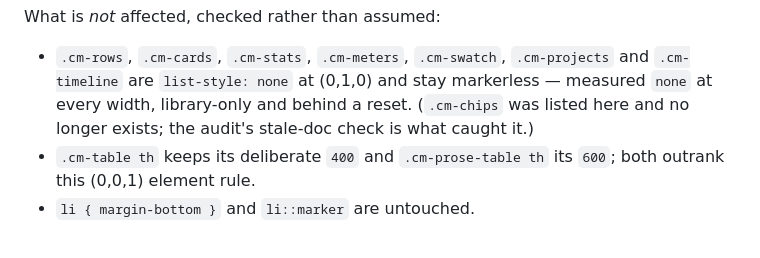
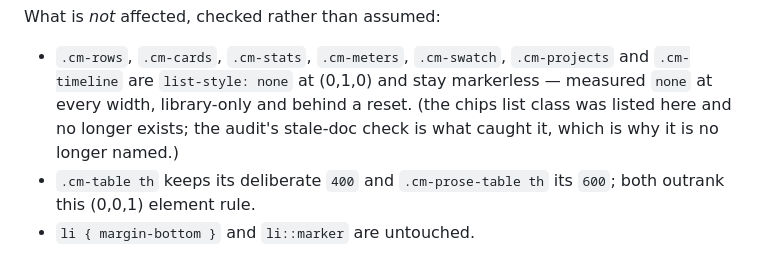
Before and after one commit to omiinaya/oem-ui, a Markdown page: README.md, the part around the change. Drawn GitHub-style.

Commit message:
Stop naming the deleted chips class in the README, so the stale-doc audit stops flagging an honest note

```diff
--- a/README.md
+++ b/README.md
@@ -1076,8 +1076,8 @@ What is *not* affected, checked rather than assumed:
 - `.cm-rows`, `.cm-cards`, `.cm-stats`, `.cm-meters`, `.cm-swatch`,
   `.cm-projects` and `.cm-timeline` are `list-style: none` at (0,1,0) and stay
   markerless — measured `none` at every width, library-only and behind a reset.
-  (`.cm-chips` was listed here and no longer exists; the audit's stale-doc
-  check is what caught it.)
+  (the chips list class was listed here and no longer exists; the audit's
+  stale-doc check is what caught it, which is why it is no longer named.)
 - `.cm-table th` keeps its deliberate `400` and `.cm-prose-table th` its
   `600`; both outrank this (0,0,1) element rule.
 - `li { margin-bottom }` and `li::marker` are untouched.
```
